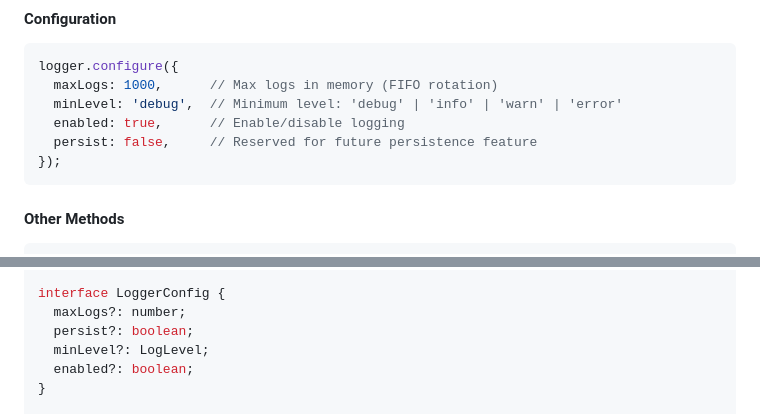
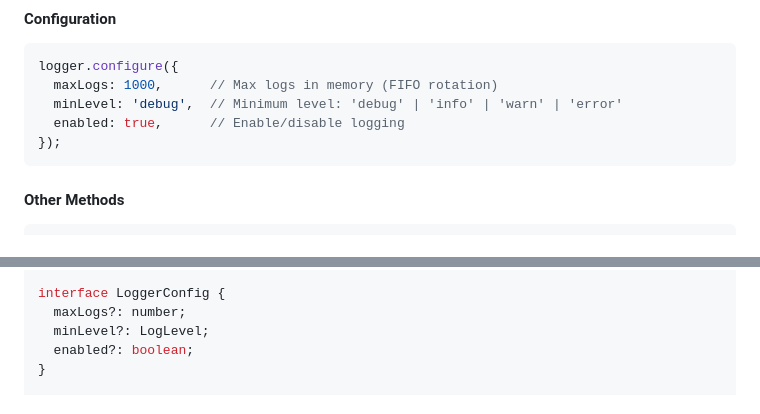
Before and after one commit to Oko-Tester/logview, a Markdown page: README.md, 2 parts joined by grey strips. Rendered like a GitHub page.

Commit message:
docs: remove obsolete persist option from README

````diff
--- a/README.md
+++ b/README.md
@@ -61,7 +61,6 @@ logger.configure({
   maxLogs: 1000,      // Max logs in memory (FIFO rotation)
   minLevel: 'debug',  // Minimum level: 'debug' | 'info' | 'warn' | 'error'
   enabled: true,      // Enable/disable logging
-  persist: false,     // Reserved for future persistence feature
 });
 ```
 
@@ -269,7 +268,6 @@ interface LogEvent {
 
 interface LoggerConfig {
   maxLogs?: number;
-  persist?: boolean;
   minLevel?: LogLevel;
   enabled?: boolean;
 }
````
